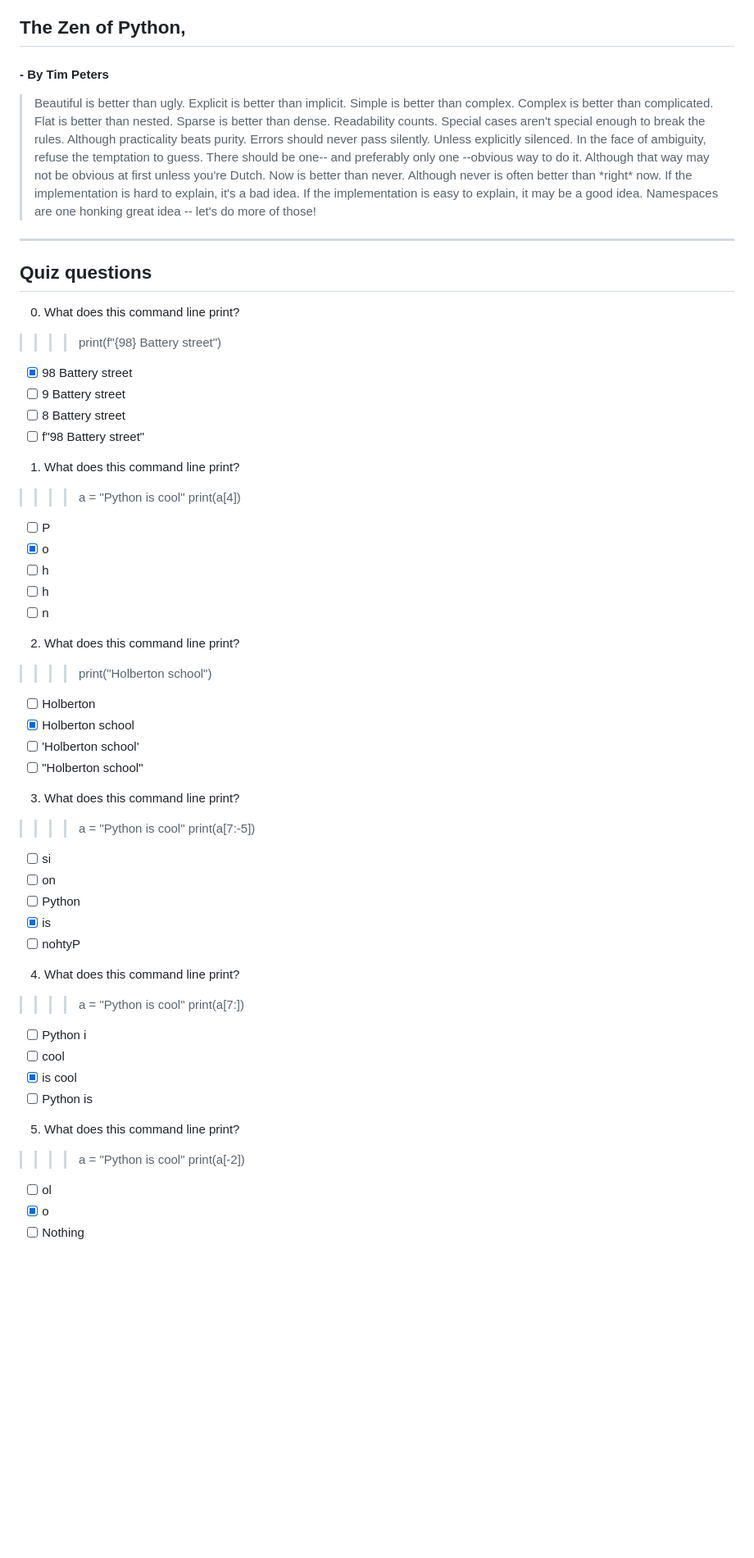
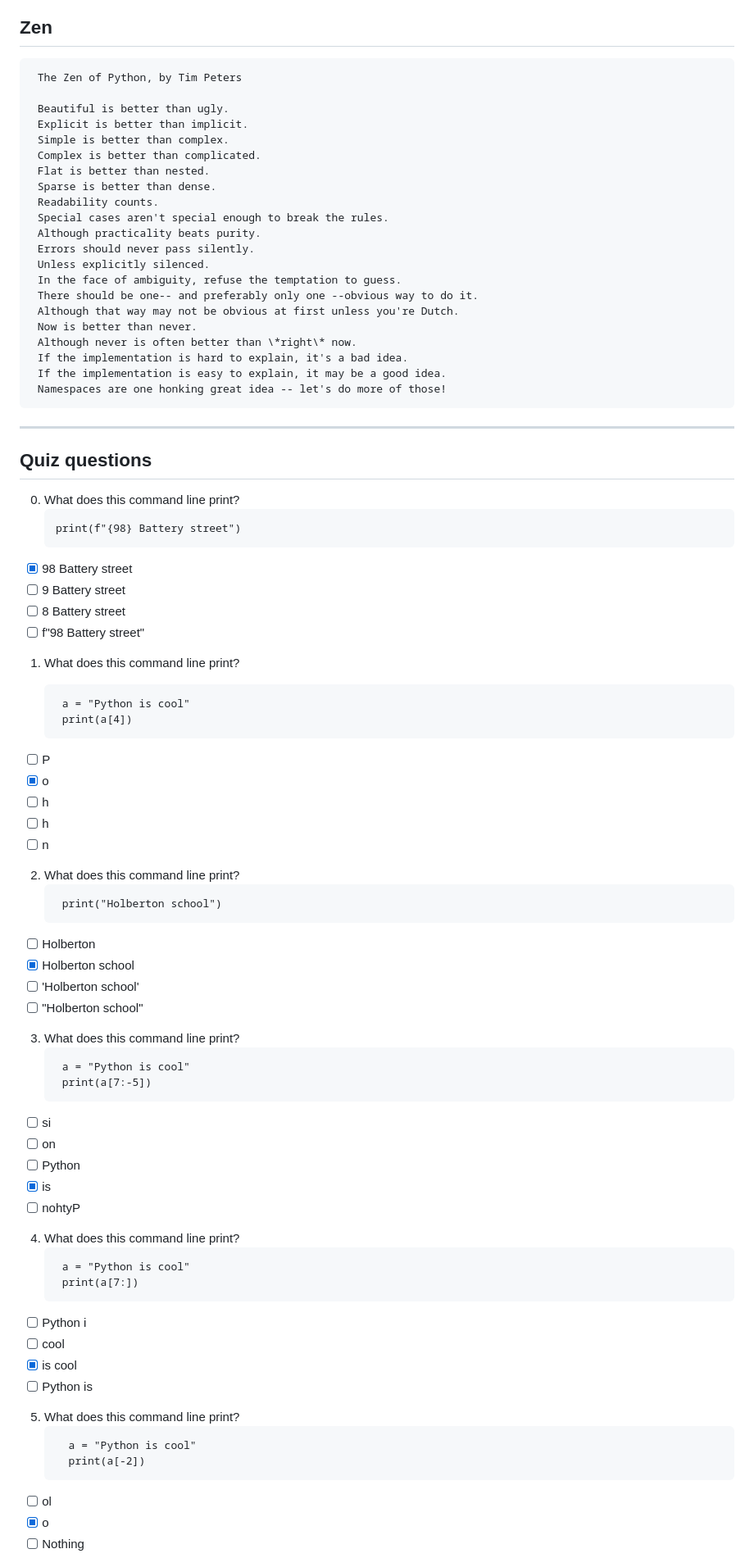
Before and after one commit to gemmee/alx-higher_level_programming, a Markdown page: 0x00-python-hello_world/README.md, the part around the change printed below. Shown: that part at 82% size. Rendered like a GitHub page; blank space fills up the shorter version.

````diff
--- a/0x00-python-hello_world/README.md
+++ b/0x00-python-hello_world/README.md
@@ -23,34 +23,38 @@
 + What are indexing and slicing in Python
 + What is the official Python coding style and how to check your code with `pycodestyle`
 
-## The Zen of Python,
-#### - By Tim Peters
-> Beautiful is better than ugly.
-> Explicit is better than implicit.
-> Simple is better than complex.
-> Complex is better than complicated.
-> Flat is better than nested.
-> Sparse is better than dense.
-> Readability counts.
-> Special cases aren't special enough to break the rules.
-> Although practicality beats purity.
-> Errors should never pass silently.
-> Unless explicitly silenced.
-> In the face of ambiguity, refuse the temptation to guess.
-> There should be one-- and preferably only one --obvious way to do it.
-> Although that way may not be obvious at first unless you're Dutch.
-> Now is better than never.
-> Although never is often better than \*right\* now.
-> If the implementation is hard to explain, it's a bad idea.
-> If the implementation is easy to explain, it may be a good idea.
-> Namespaces are one honking great idea -- let's do more of those!
+## Zen
+```
+ The Zen of Python, by Tim Peters
+
+ Beautiful is better than ugly.
+ Explicit is better than implicit.
+ Simple is better than complex.
+ Complex is better than complicated.
+ Flat is better than nested.
+ Sparse is better than dense.
+ Readability counts.
+ Special cases aren't special enough to break the rules.
+ Although practicality beats purity.
+ Errors should never pass silently.
+ Unless explicitly silenced.
+ In the face of ambiguity, refuse the temptation to guess.
+ There should be one-- and preferably only one --obvious way to do it.
+ Although that way may not be obvious at first unless you're Dutch.
+ Now is better than never.
+ Although never is often better than \*right\* now.
+ If the implementation is hard to explain, it's a bad idea.
+ If the implementation is easy to explain, it may be a good idea.
+ Namespaces are one honking great idea -- let's do more of those!
+```
 
 ---
 ## Quiz questions
 
 0. What does this command line print?
->  >>> print(f"{98} Battery street")
-
+   ```
+   print(f"{98} Battery street")
+   ```
 - [x] 98 Battery street
 - [ ] 9 Battery street
 - [ ] 8 Battery street
@@ -58,9 +62,10 @@
 
 1. What does this command line print?
 
-> >>> a = "Python is cool"
-> >>> print(a[4])
-
+   ```
+    a = "Python is cool"
+    print(a[4])
+   ```
 - [ ] P
 - [x] o
 - [ ] h
@@ -68,15 +73,19 @@
 - [ ] n
 
 2. What does this command line print?
->  >>> print("Holberton school")
+   ```
+    print("Holberton school")
+   ```
 - [ ] Holberton
 - [x] Holberton school
 - [ ] 'Holberton school'
 - [ ] "Holberton school"
 
 3. What does this command line print?
->  >>> a = "Python is cool"
->  >>> print(a[7:-5])
+   ```
+    a = "Python is cool"
+    print(a[7:-5])
+   ```
 - [ ] si
 - [ ] on
 - [ ] Python
@@ -84,16 +93,20 @@
 - [ ] nohtyP
 
 4. What does this command line print?
->  >>> a = "Python is cool"
->  >>> print(a[7:])
+   ```
+    a = "Python is cool"
+    print(a[7:])
+   ```
 - [ ] Python i
 - [ ] cool
 - [x] is cool
 - [ ] Python is
 
 5. What does this command line print?
->  >>> a = "Python is cool"
->  >>> print(a[-2])
+   ```
+     a = "Python is cool"
+     print(a[-2])
+   ```
 - [ ] ol
 - [x] o
 - [ ] Nothing
````
Also changed, not shown: other parts of 0x00-python-hello_world/README.md (+13 -7 lines).
